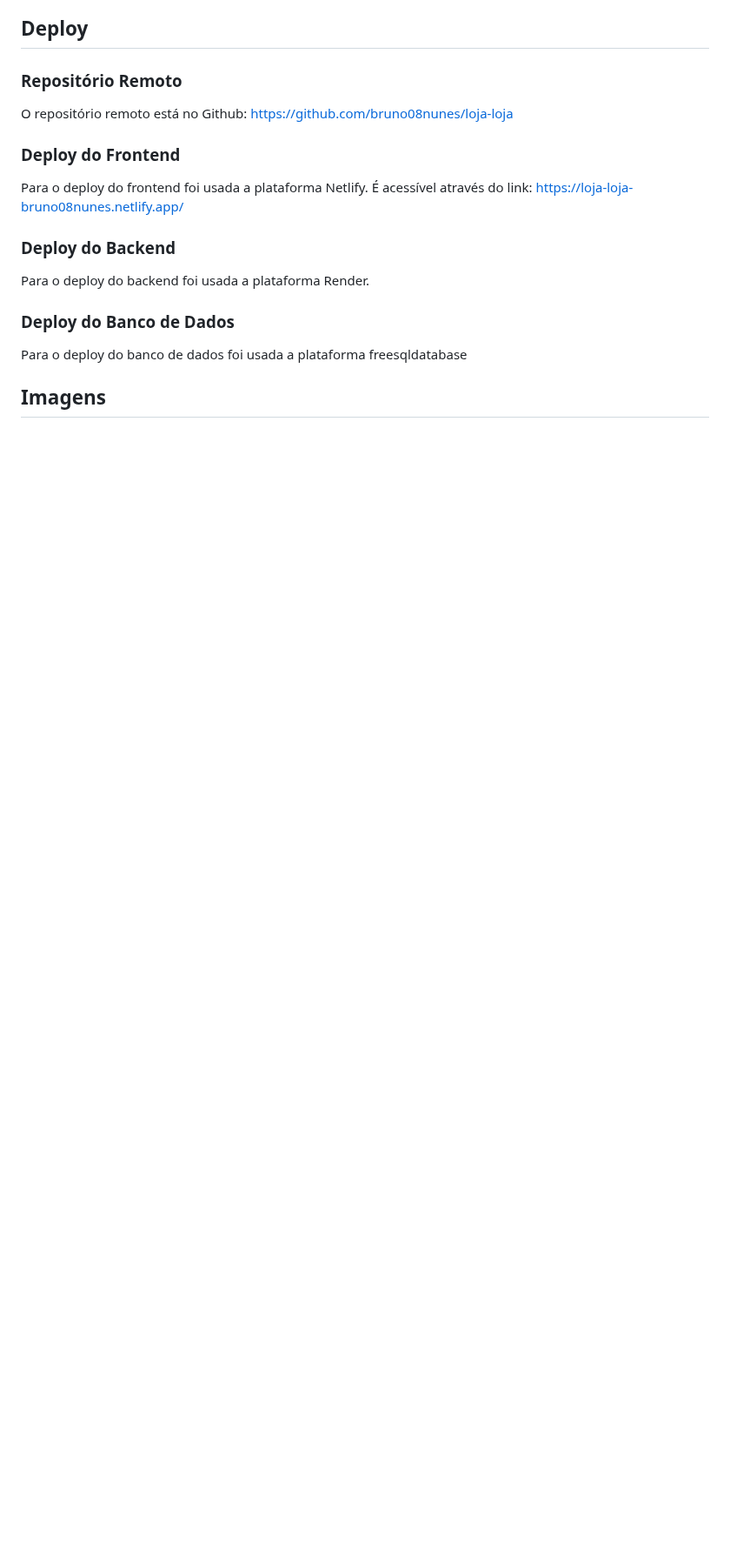
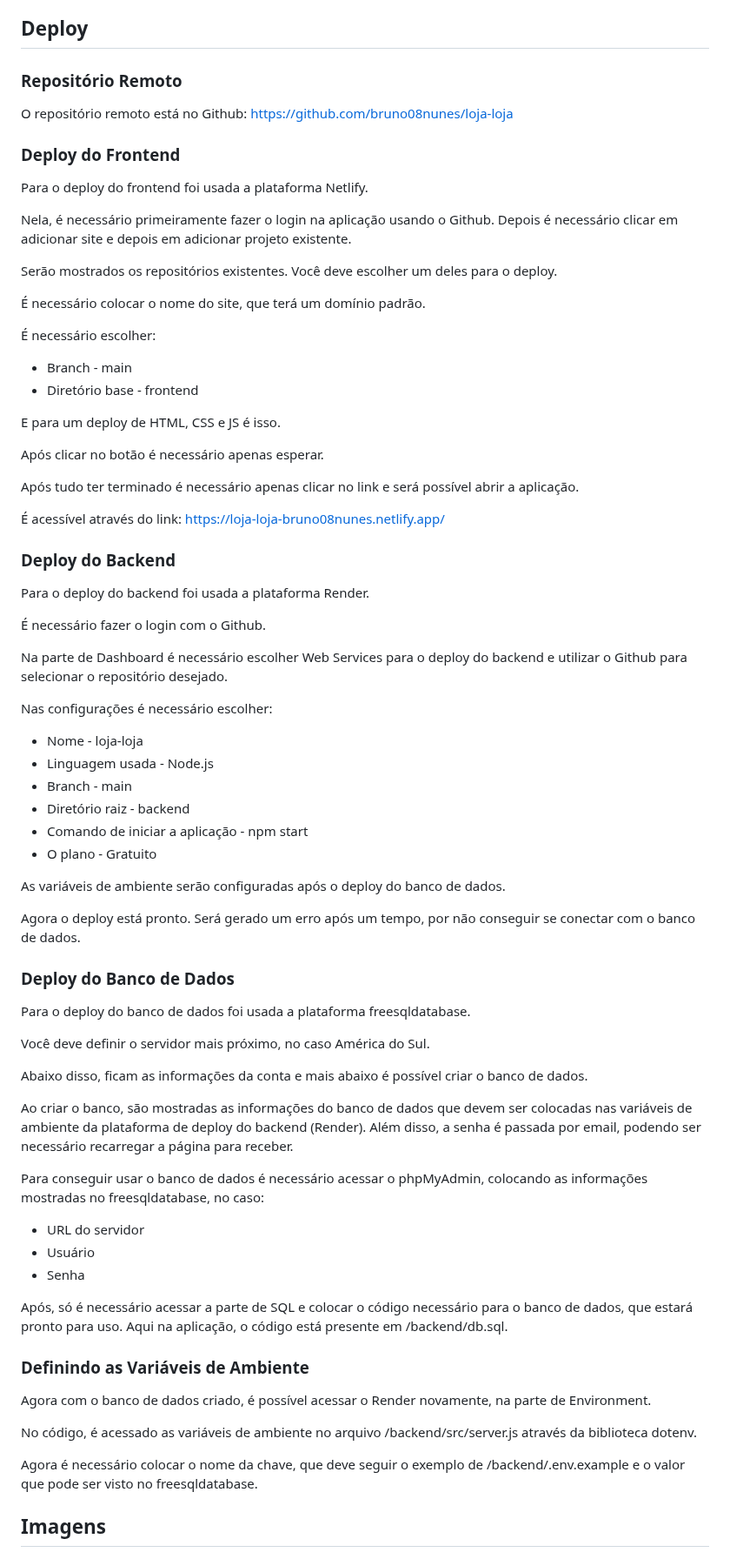
Before and after one commit to bruno08nunes/loja-loja, a Markdown page: README.md, the part around one of its changes. Shown at 87% size. Drawn GitHub-style; blank space fills up the shorter version.

```diff
--- a/README.md
+++ b/README.md
@@ -706,15 +707,70 @@ O repositório remoto está no Github: <https://github.com/bruno08nunes/loja-loj
 
 ### Deploy do Frontend
 
-Para o deploy do frontend foi usada a plataforma Netlify. É acessível através do link: <https://loja-loja-bruno08nunes.netlify.app/>
+Para o deploy do frontend foi usada a plataforma Netlify.
+
+Nela, é necessário primeiramente fazer o login na aplicação usando o Github. Depois é necessário clicar em adicionar site e depois em adicionar projeto existente.
+
+Serão mostrados os repositórios existentes. Você deve escolher um deles para o deploy.
+
+É necessário colocar o nome do site, que terá um domínio padrão.
+
+É necessário escolher:
+* Branch - main
+* Diretório base - frontend
+
+E para um deploy de HTML, CSS e JS é isso.
+
+Após clicar no botão é necessário apenas esperar.
+
+Após tudo ter terminado é necessário apenas clicar no link e será possível abrir a aplicação.
+
+É acessível através do link: <https://loja-loja-bruno08nunes.netlify.app/>
 
 ### Deploy do Backend
 
 Para o deploy do backend foi usada a plataforma Render.
 
+É necessário fazer o login com o Github.
+
+Na parte de Dashboard é necessário escolher Web Services para o deploy do backend e utilizar o Github para selecionar o repositório desejado.
+
+Nas configurações é necessário escolher:
+* Nome - loja-loja
+* Linguagem usada - Node.js
+* Branch - main
+* Diretório raiz - backend
+* Comando de iniciar a aplicação - npm start
+* O plano - Gratuito
+
+As variáveis de ambiente serão configuradas após o deploy do banco de dados.
+
+Agora o deploy está pronto. Será gerado um erro após um tempo, por não conseguir se conectar com o banco de dados.
+
 ### Deploy do Banco de Dados
 
-Para o deploy do banco de dados foi usada a plataforma freesqldatabase
+Para o deploy do banco de dados foi usada a plataforma freesqldatabase.
+
+Você deve definir o servidor mais próximo, no caso América do Sul.
+
+Abaixo disso, ficam as informações da conta e mais abaixo é possível criar o banco de dados.
+
+Ao criar o banco, são mostradas as informações do banco de dados que devem ser colocadas nas variáveis de ambiente da plataforma de deploy do backend (Render). Além disso, a senha é passada por email, podendo ser necessário recarregar a página para receber.
+
+Para conseguir usar o banco de dados é necessário acessar o phpMyAdmin, colocando as informações mostradas no freesqldatabase, no caso:
+* URL do servidor
+* Usuário
+* Senha
+
+Após, só é necessário acessar a parte de SQL e colocar o código necessário para o banco de dados, que estará pronto para uso. Aqui na aplicação, o código está presente em /backend/db.sql.
+
+### Definindo as Variáveis de Ambiente
+
+Agora com o banco de dados criado, é possível acessar o Render novamente, na parte de Environment.
+
+No código, é acessado as variáveis de ambiente no arquivo /backend/src/server.js através da biblioteca dotenv.
+
+Agora é necessário colocar o nome da chave, que deve seguir o exemplo de /backend/.env.example e o valor que pode ser visto no freesqldatabase.
 
 ## Imagens
 
```
Also changed, not shown: other parts of README.md (+1 -0 lines).
